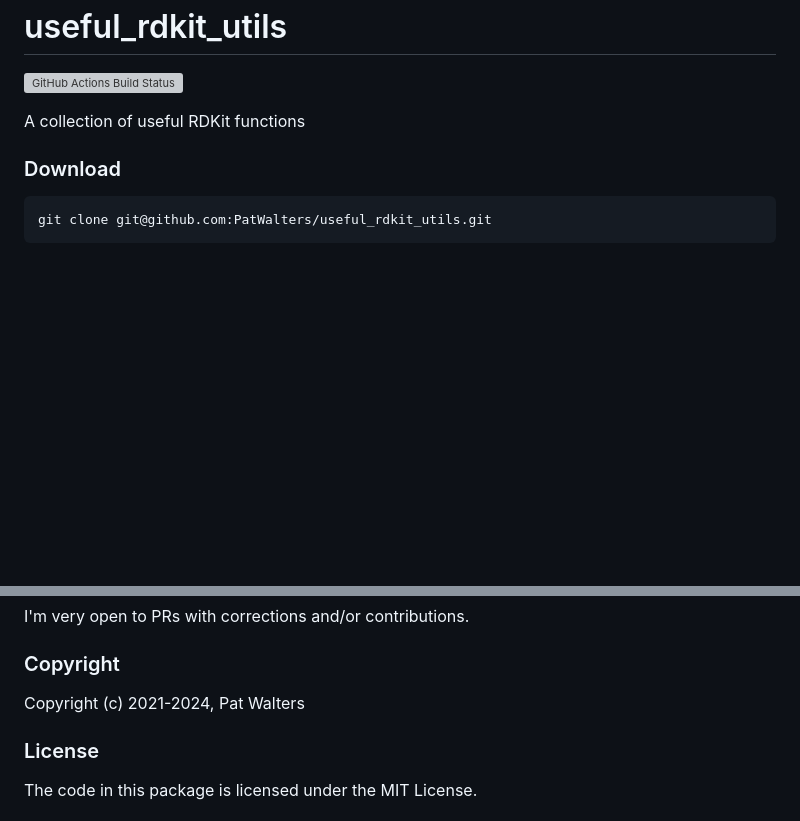
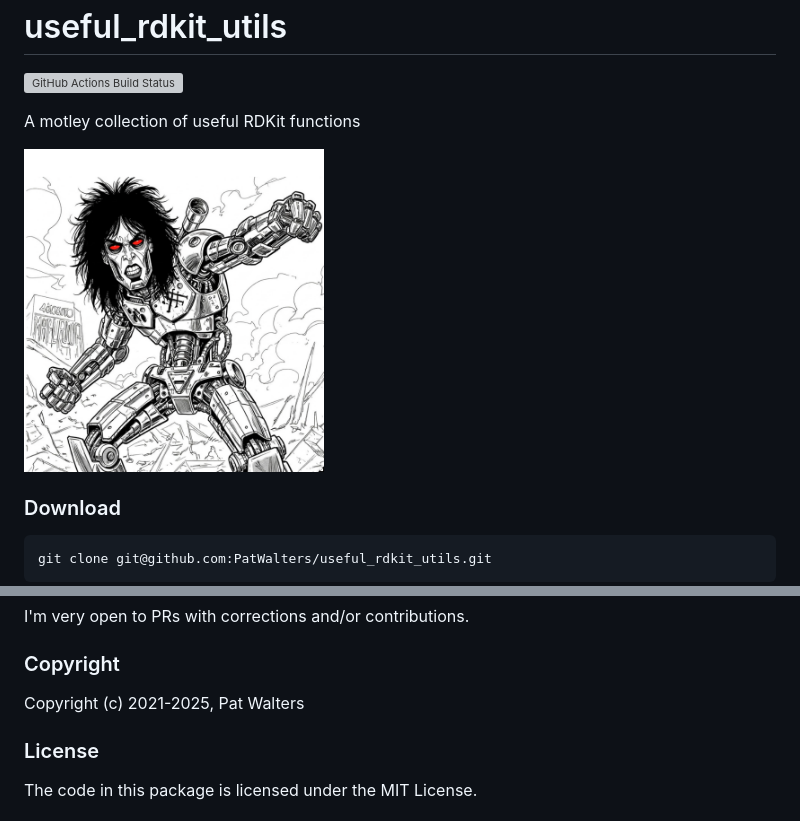
Before and after one commit to PatWalters/useful_rdkit_utils, a Markdown page: README.md, 2 parts joined by grey strips. GitHub-like rendering; pictures changed too: nikki.png (added); blank space fills up the shorter version; grey boxes are pictures that could not be loaded.

````diff
--- a/README.md
+++ b/README.md
@@ -4,7 +4,9 @@ useful_rdkit_utils
 [![GitHub Actions Build Status](https://github.com/PatWalters/useful_rdkit_utils/workflows/CI/badge.svg)](https://github.com/PatWalters/useful_rdkit_utils/actions?query=workflow%3ACI)
 
 
-A collection of useful RDKit functions
+A motley collection of useful RDKit functions
+
+<img src="nikki.png" alt="Robot Nikki" width="300"/>
 
 ### Download
 ```bash
@@ -35,7 +37,7 @@ I'm very open to PRs with corrections and/or contributions.
 
 ### Copyright
 
-Copyright (c) 2021-2024, Pat Walters
+Copyright (c) 2021-2025, Pat Walters
 
 ### License
 
````
